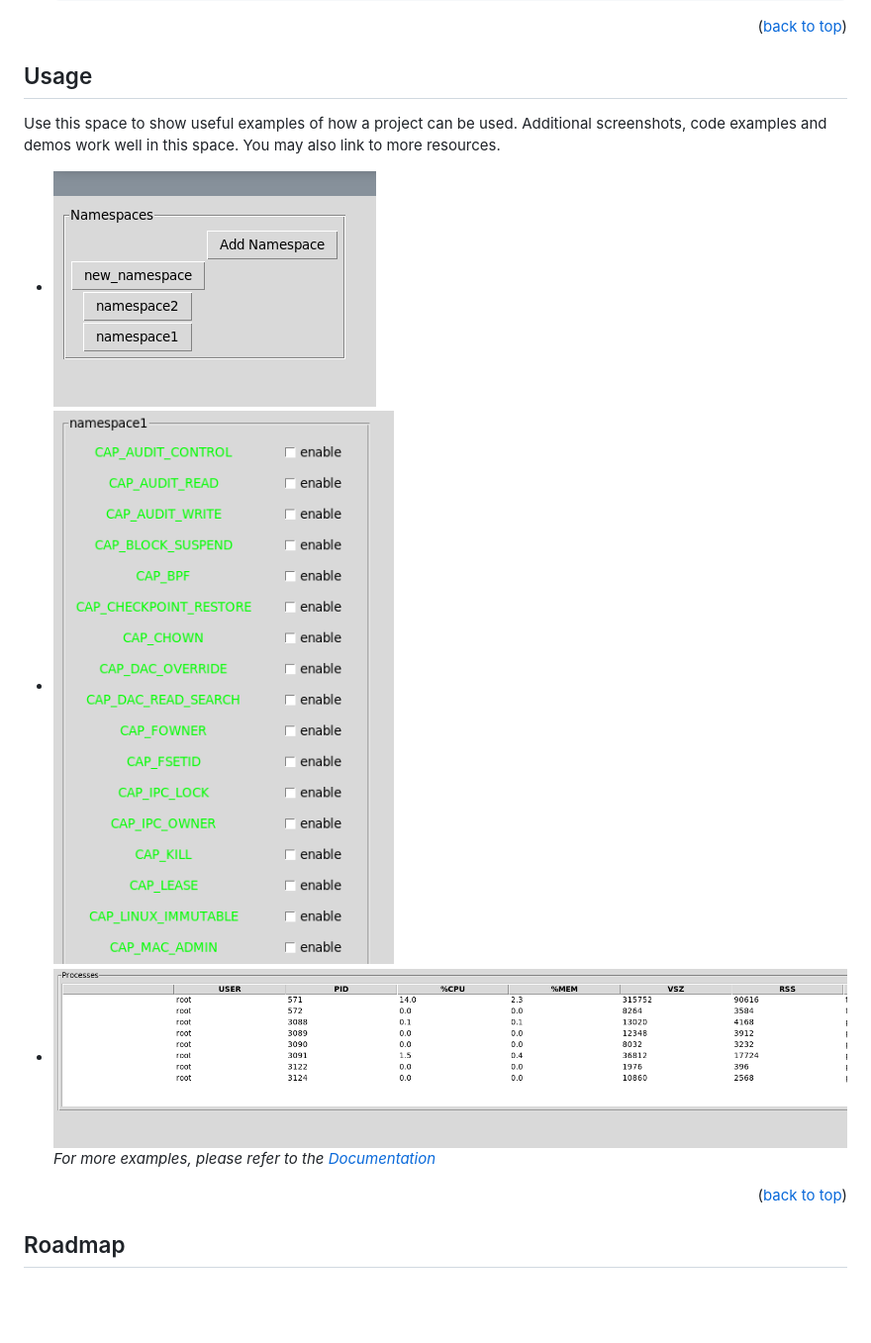
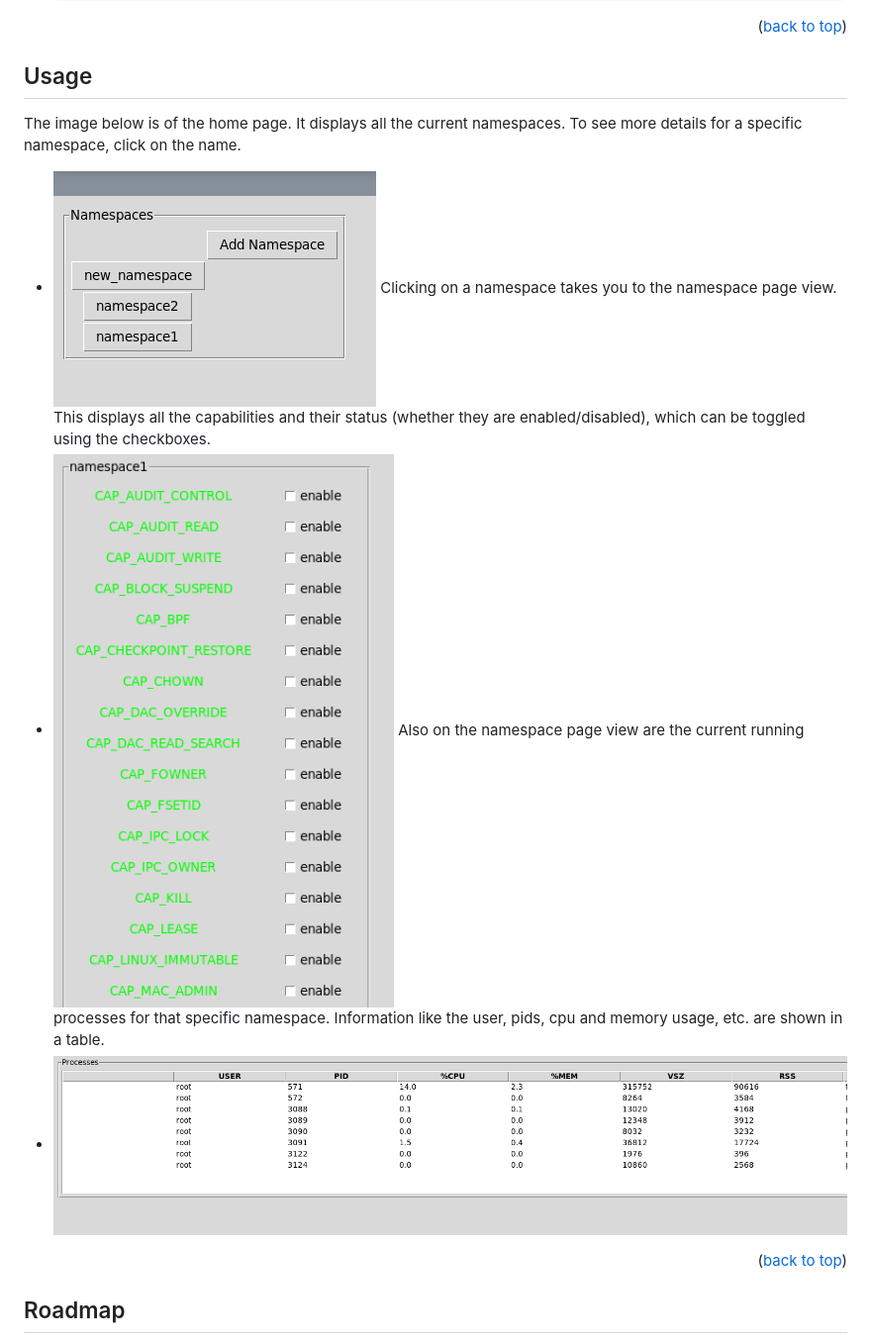
Before and after one commit to edentibebu/NamespaceGUI, a Markdown page: README.md, the part around the change. Shown: that part at 99% size. Drawn GitHub-style; blank space fills up the shorter version.

Commit message:
usage description done

```diff
--- a/README.md
+++ b/README.md
@@ -143,12 +143,14 @@ This is an example of how to list things you need to use the software and how to
 
 <!-- USAGE EXAMPLES -->
 ## Usage
+The image below is of the home page. It displays all the current namespaces. To see more details for a specific namespace, click on the name.
 
-Use this space to show useful examples of how a project can be used. Additional screenshots, code examples and demos work well in this space. You may also link to more resources.
 * ![](screenshots/home_page.png)
+Clicking on a namespace takes you to the namespace page view. This displays all the capabilities and their status (whether they are enabled/disabled), which can be toggled using the checkboxes.
 * ![](screenshots/capabilities.png)
+Also on the namespace page view are the current running processes for that specific namespace. Information like the user, pids, cpu and memory usage, etc. are shown in a table.
 * ![](screenshots/processes.png)
-_For more examples, please refer to the [Documentation](https://example.com)_
+
 
 <p align="right">(<a href="#readme-top">back to top</a>)</p>
 
```
